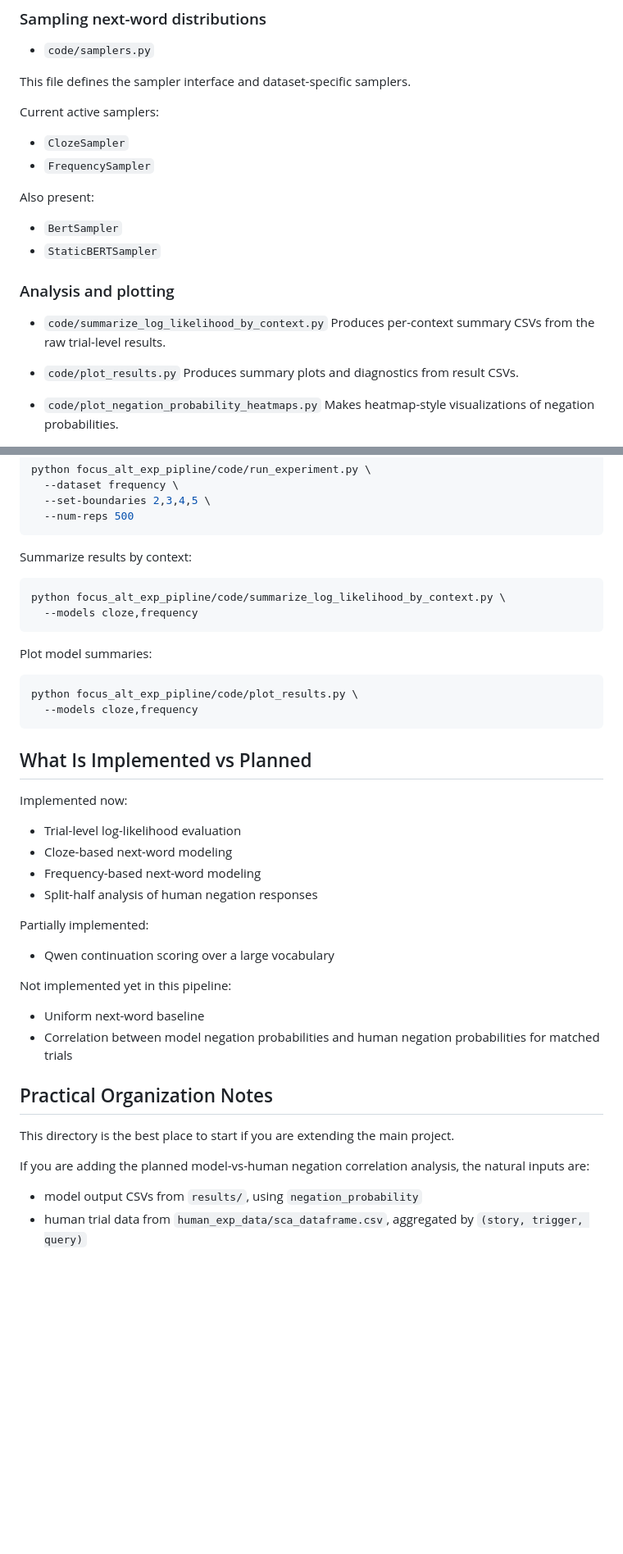
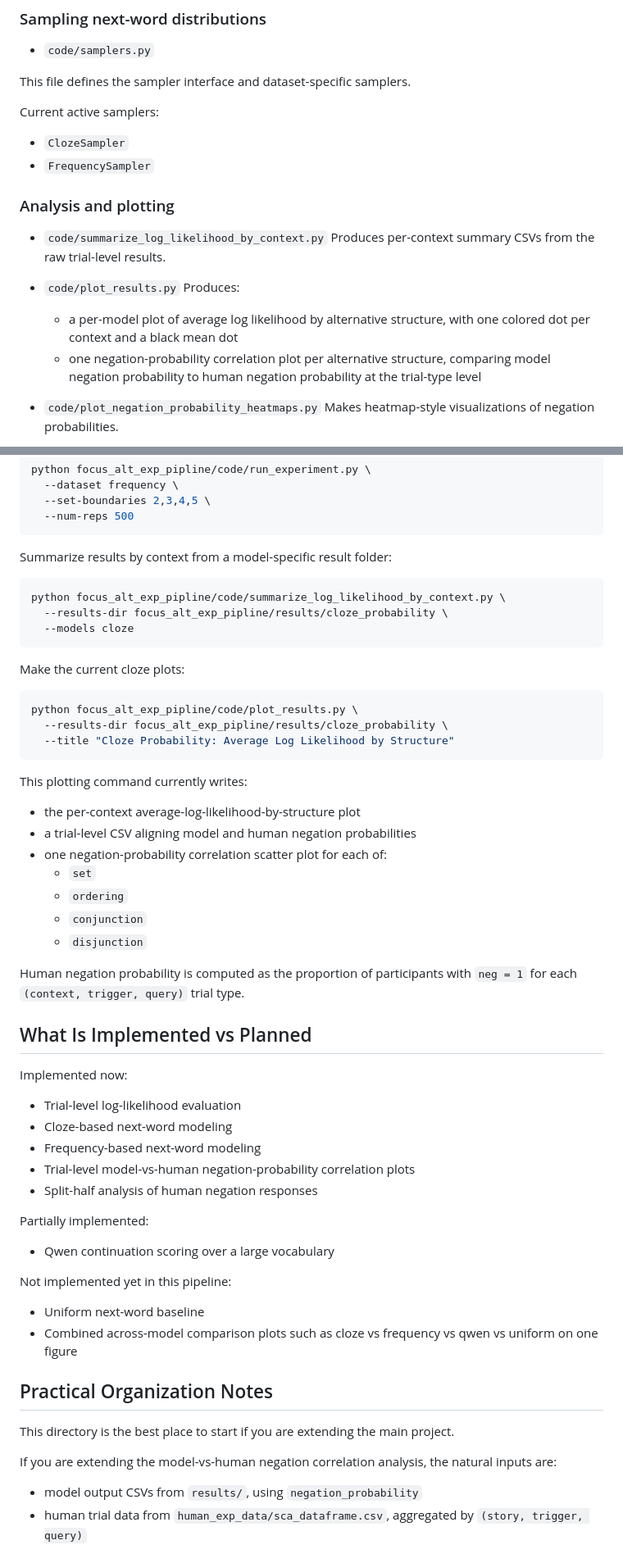
Before and after one commit to lailacj/structure-of-alternatives, a Markdown page: focus_alt_exp_pipline/README.md, 2 parts joined by grey strips. Shown at 82% size. Rendered like a GitHub page; blank space fills up the shorter version.

Commit message:
update readme with my current status in the project

````diff
--- a/focus_alt_exp_pipline/README.md
+++ b/focus_alt_exp_pipline/README.md
@@ -125,18 +130,15 @@ Current active samplers:
 - `ClozeSampler`
 - `FrequencySampler`
 
-Also present:
-
-- `BertSampler`
-- `StaticBERTSampler`
-
 ### Analysis and plotting
 
 - `code/summarize_log_likelihood_by_context.py`
   Produces per-context summary CSVs from the raw trial-level results.
 
 - `code/plot_results.py`
-  Produces summary plots and diagnostics from result CSVs.
+  Produces:
+  - a per-model plot of average log likelihood by alternative structure, with one colored dot per context and a black mean dot
+  - one negation-probability correlation plot per alternative structure, comparing model negation probability to human negation probability at the trial-type level
 
 - `code/plot_negation_probability_heatmaps.py`
   Makes heatmap-style visualizations of negation probabilities.
@@ -204,19 +220,33 @@ python focus_alt_exp_pipline/code/run_experiment.py \
   --num-reps 500
 ```
 
-Summarize results by context:
+Summarize results by context from a model-specific result folder:
 
 ```bash
 python focus_alt_exp_pipline/code/summarize_log_likelihood_by_context.py \
-  --models cloze,frequency
+  --results-dir focus_alt_exp_pipline/results/cloze_probability \
+  --models cloze
 ```
 
-Plot model summaries:
+Make the current cloze plots:
 
 ```bash
 python focus_alt_exp_pipline/code/plot_results.py \
-  --models cloze,frequency
+  --results-dir focus_alt_exp_pipline/results/cloze_probability \
+  --title "Cloze Probability: Average Log Likelihood by Structure"
 ```
+
+This plotting command currently writes:
+
+- the per-context average-log-likelihood-by-structure plot
+- a trial-level CSV aligning model and human negation probabilities
+- one negation-probability correlation scatter plot for each of:
+  - `set`
+  - `ordering`
+  - `conjunction`
+  - `disjunction`
+
+Human negation probability is computed as the proportion of participants with `neg = 1` for each `(context, trigger, query)` trial type.
 
 ## What Is Implemented vs Planned
 
@@ -225,6 +255,7 @@ Implemented now:
 - Trial-level log-likelihood evaluation
 - Cloze-based next-word modeling
 - Frequency-based next-word modeling
+- Trial-level model-vs-human negation-probability correlation plots
 - Split-half analysis of human negation responses
 
 Partially implemented:
@@ -234,13 +265,13 @@ Partially implemented:
 Not implemented yet in this pipeline:
 
 - Uniform next-word baseline
-- Correlation between model negation probabilities and human negation probabilities for matched trials
+- Combined across-model comparison plots such as cloze vs frequency vs qwen vs uniform on one figure
 
 ## Practical Organization Notes
 
 This directory is the best place to start if you are extending the main project.
 
-If you are adding the planned model-vs-human negation correlation analysis, the natural inputs are:
+If you are extending the model-vs-human negation correlation analysis, the natural inputs are:
 
 - model output CSVs from `results/`, using `negation_probability`
 - human trial data from `human_exp_data/sca_dataframe.csv`, aggregated by `(story, trigger, query)`
````
Also changed, not shown: other parts of focus_alt_exp_pipline/README.md (+27 -8 lines).
